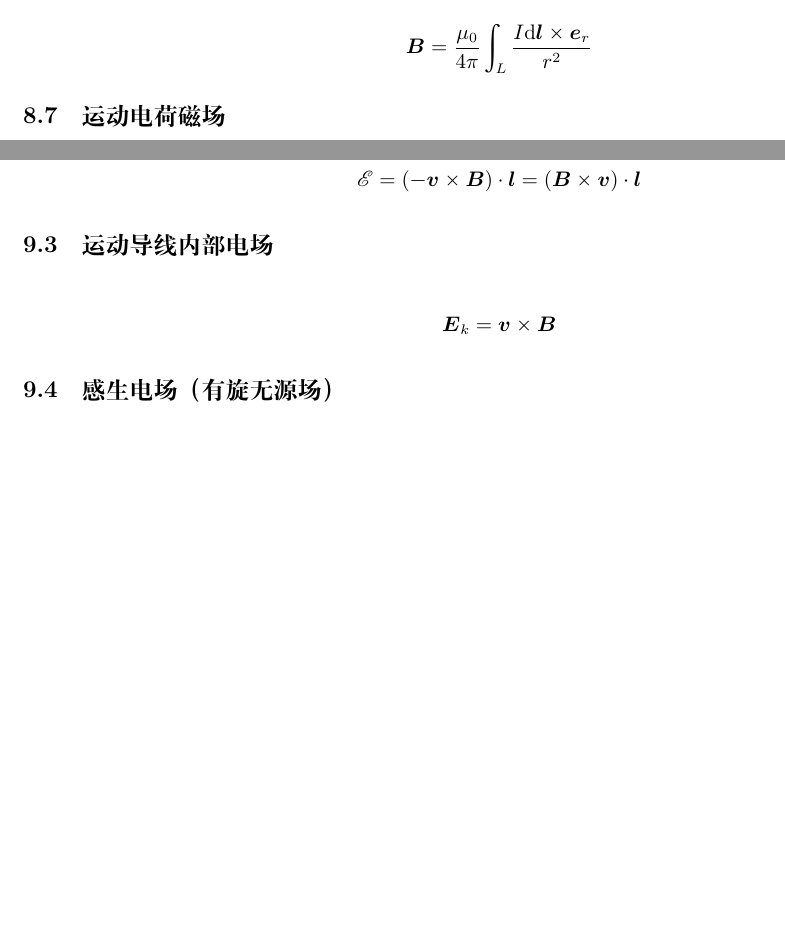
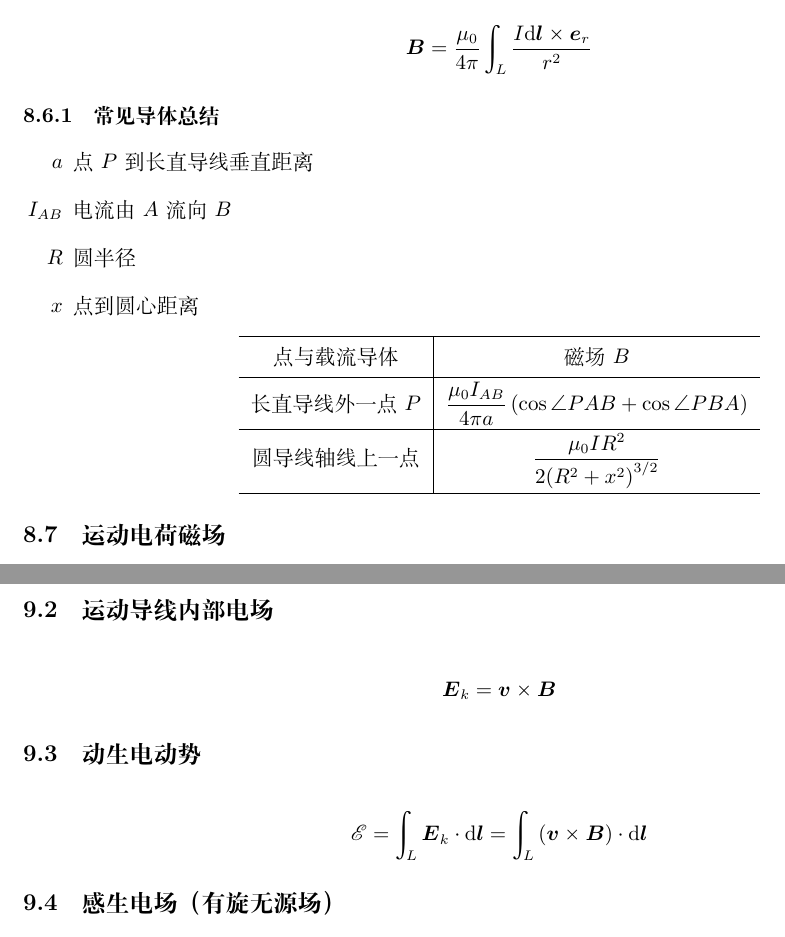
Before and after one commit to Poker-sang/Notes, a LaTeX document (General Physics/General Physics.tex): two parts of pages 17 and 20 of 21, joined at a grey line, cut so that both start at the same text, the shorter picture padded with empty space. Compiled offline with XeLaTeX.

Commit message:
物理部分修正

```diff
--- a/General Physics/General Physics.tex
+++ b/General Physics/General Physics.tex
@@ -615,6 +619,23 @@
 \[\d\bs B=\frac{\mu_0}{4\pi}\frac{I\d\bs l\times\bs e_r}{r^2}\]
 
 \[\bs B=\frac{\mu_0}{4\pi}\int_L\frac{I\d\bs l\times\bs e_r}{r^2}\]
+
+\subsubsection{常见导体总结}
+
+\begin{enumerate}
+    \item [$a$] 点$P$到长直导线垂直距离
+    \item [$I_{AB}$] 电流由$A$流向$B$
+    \item [$R$] 圆半径
+    \item [$x$] 点到圆心距离
+\end{enumerate}
+
+\begin{center}
+    \begin{tblr}{colspec={c|c},hlines}
+        点与载流导体      & 磁场$B$                                                        \\
+        长直导线外一点$P$ & $\dfrac{\mu_0I_{AB}}{4\pi a}\p{\cos\angle PAB+\cos\angle PBA}$ \\
+        圆导线轴线上一点    & $\dfrac{\mu_0IR^2}{2{\p{R^2+x^2}}^{3/2}}$
+    \end{tblr}
+\end{center}
 
 \subsection{运动电荷磁场}
 
@@ -724,13 +741,13 @@
 
 \[q=\int_{t_1}^{t_2}I_i\d t=\frac{\Delta\Phi}R\]
 
-\subsection{动生电动势}
-
-\[\scre=\p{-\bs v\times\bs B}\cdot\bs l=\p{\bs B\times\bs v}\cdot\bs l\]
-
 \subsection{运动导线内部电场}
 
 \[\bs E_k=\bs v\times\bs B\]
+
+\subsection{动生电动势}
+
+\[\scre=\int_L\bs E_k\cdot\d\bs l=\int_L\p{\bs v\times\bs B}\cdot\d\bs l\]
 
 \subsection{感生电场（有旋无源场）}
 
```
Also changed, not shown: General Physics/General Physics.tex (14 more changed lines).
